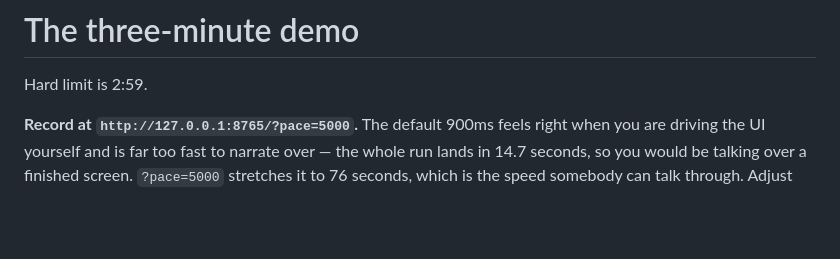
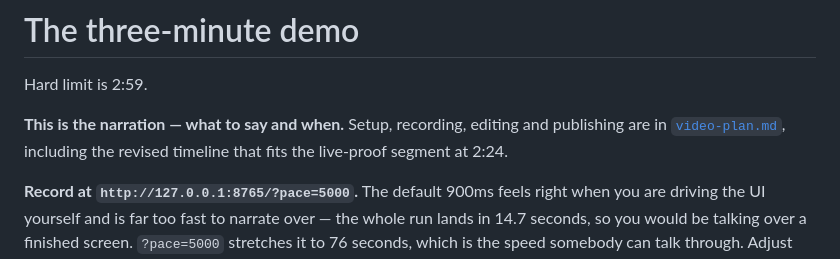
Before and after one commit to kadhim-alawi/outcome, a Markdown page: docs/demo-script.md, the part around the change. Drawn GitHub-style; blank space fills up the shorter version.

```diff
--- a/docs/demo-script.md
+++ b/docs/demo-script.md
@@ -1,6 +1,10 @@
 # The three-minute demo
 
 Hard limit is 2:59.
+
+**This is the narration — what to say and when.** Setup, recording, editing and
+publishing are in [`video-plan.md`](video-plan.md), including the revised
+timeline that fits the live-proof segment at 2:24.
 
 **Record at `http://127.0.0.1:8765/?pace=5000`.** The default 900ms feels right
 when you are driving the UI yourself and is far too fast to narrate over — the
```
Also changed, not shown: docs/video-plan.md (added, +296 -0 lines).
